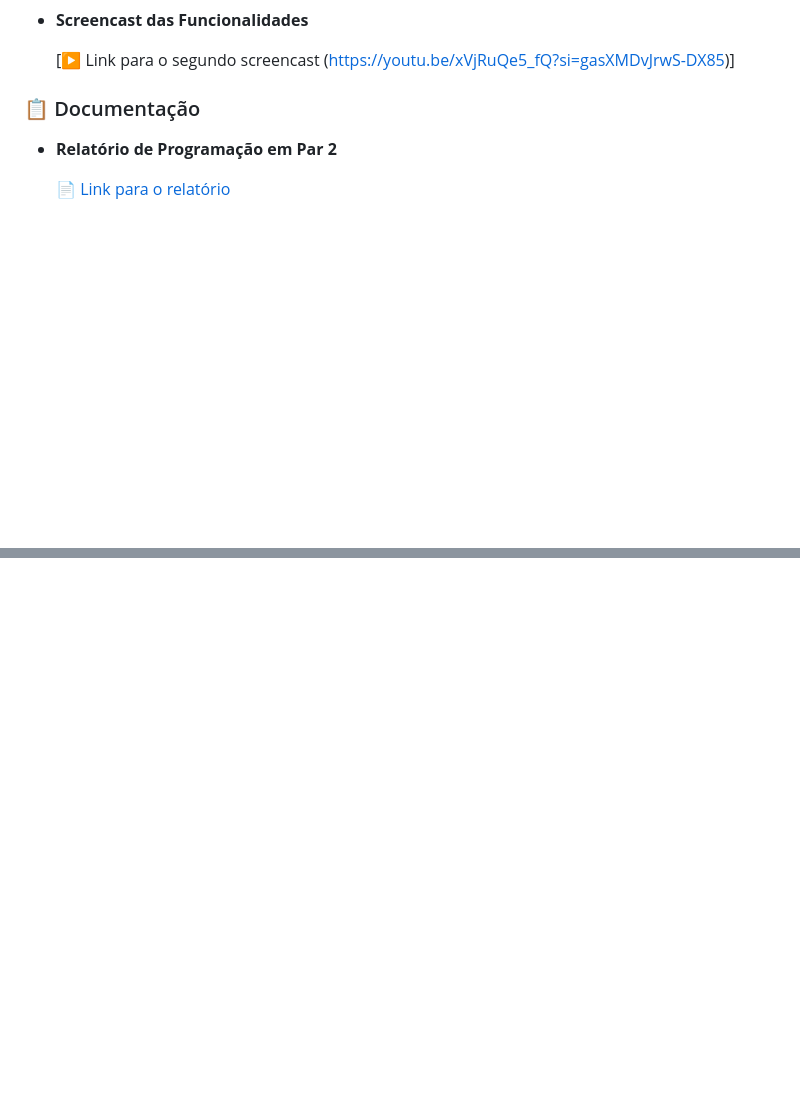
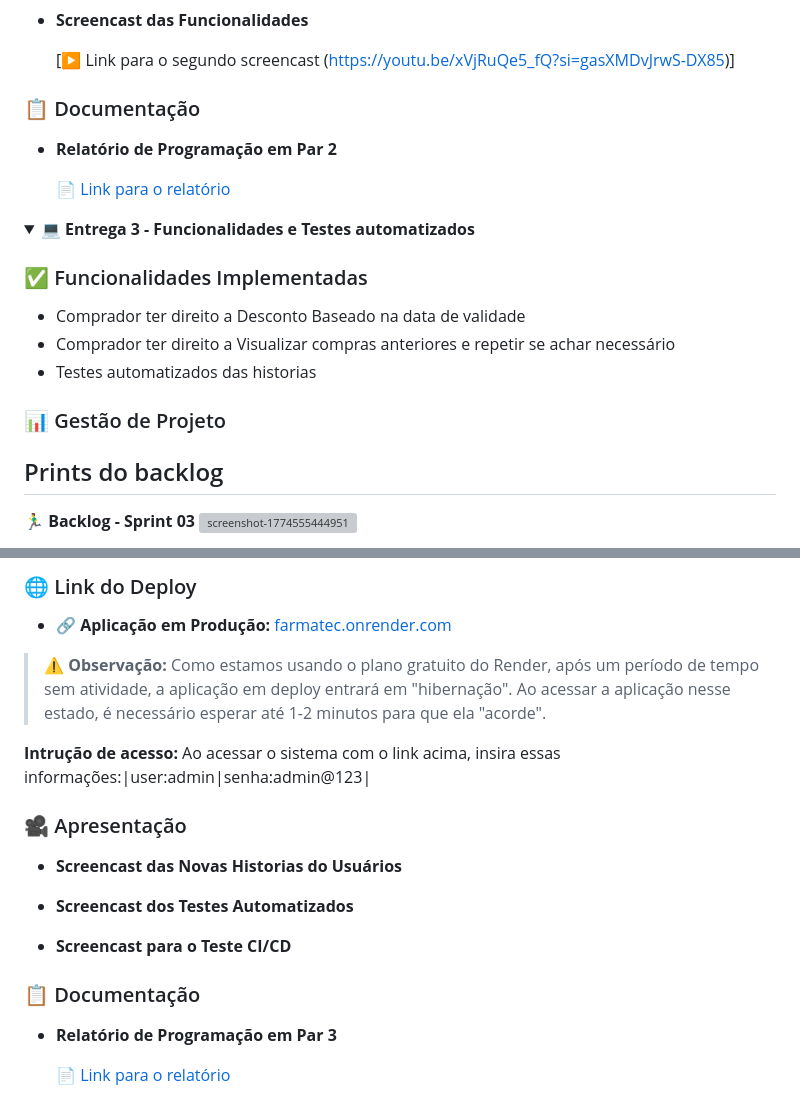
Before and after one commit to phpedruo/FarmaSys, a Markdown page: README.md, 2 parts joined by grey strips. GitHub-like rendering; folded sections open; blank space fills up the shorter version; grey boxes are pictures that could not be loaded.

```diff
--- a/README.md
+++ b/README.md
@@ -102,3 +102,20 @@ O **FarmaTec** é um Sistema web para gerenciamento de medicamentos, controle de
 
 
 </details>
+
+<details>
+<summary><strong>💻 Entrega 3 - Funcionalidades e Testes automatizados</strong></summary>
+
+### ✅ Funcionalidades Implementadas
+- Comprador ter direito a Desconto Baseado na data de validade
+- Comprador ter direito a Visualizar compras anteriores e repetir se achar necessário
+- Testes automatizados das historias
+
+
+
+### 📊 Gestão de Projeto
+
+## Prints do backlog
+**🏃‍♂️  Backlog - Sprint 03**
+<img width="1039" height="181" alt="screenshot-1774555444951" src="https://github.com/user-attachments/assets/692925b6-a9c8-47f0-b276-730537623ae0" />
+
@@ -104,0 +137,21 @@ O **FarmaTec** é um Sistema web para gerenciamento de medicamentos, controle de
+### 🌐 Link do Deploy
+- **🔗 Aplicação em Produção:** [farmatec.onrender.com](https://farmatec.onrender.com/)
+
+> ⚠️ **Observação:** Como estamos usando o plano gratuito do Render, após um período de tempo sem atividade, a aplicação em deploy entrará em "hibernação". Ao acessar a aplicação nesse estado, é necessário esperar até 1-2 minutos para que ela "acorde".
+
+**Intrução de acesso:** Ao acessar o sistema com o link acima, insira essas informações:|user:admin|senha:admin@123|
+
+### 🎥 Apresentação
+- **Screencast das Novas Historias do Usuários**
+
+- **Screencast dos Testes Automatizados**
+
+- **Screencast para o Teste CI/CD**
+
+### 📋 Documentação
+- **Relatório de Programação em Par 3**
+
+  [📄 Link para o relatório](https://docs.google.com/document/d/1nrI-Gh9Ewjh2qyL0VqIhPDLBWp4PZearCMu3cJqklTM/edit?usp=drivesdk)
+
+
+</details>
```
Also changed, not shown: other parts of README.md (+15 -0 lines).
